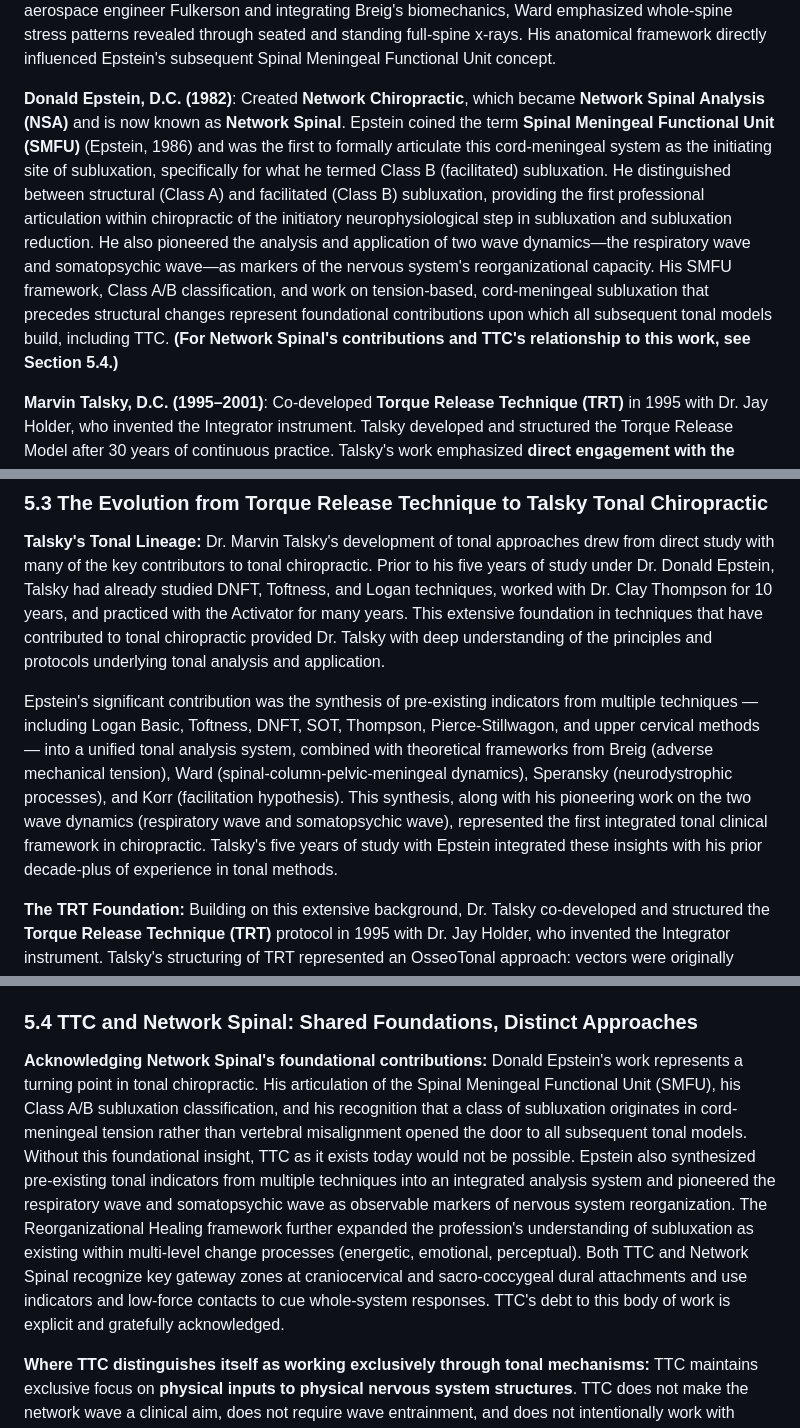
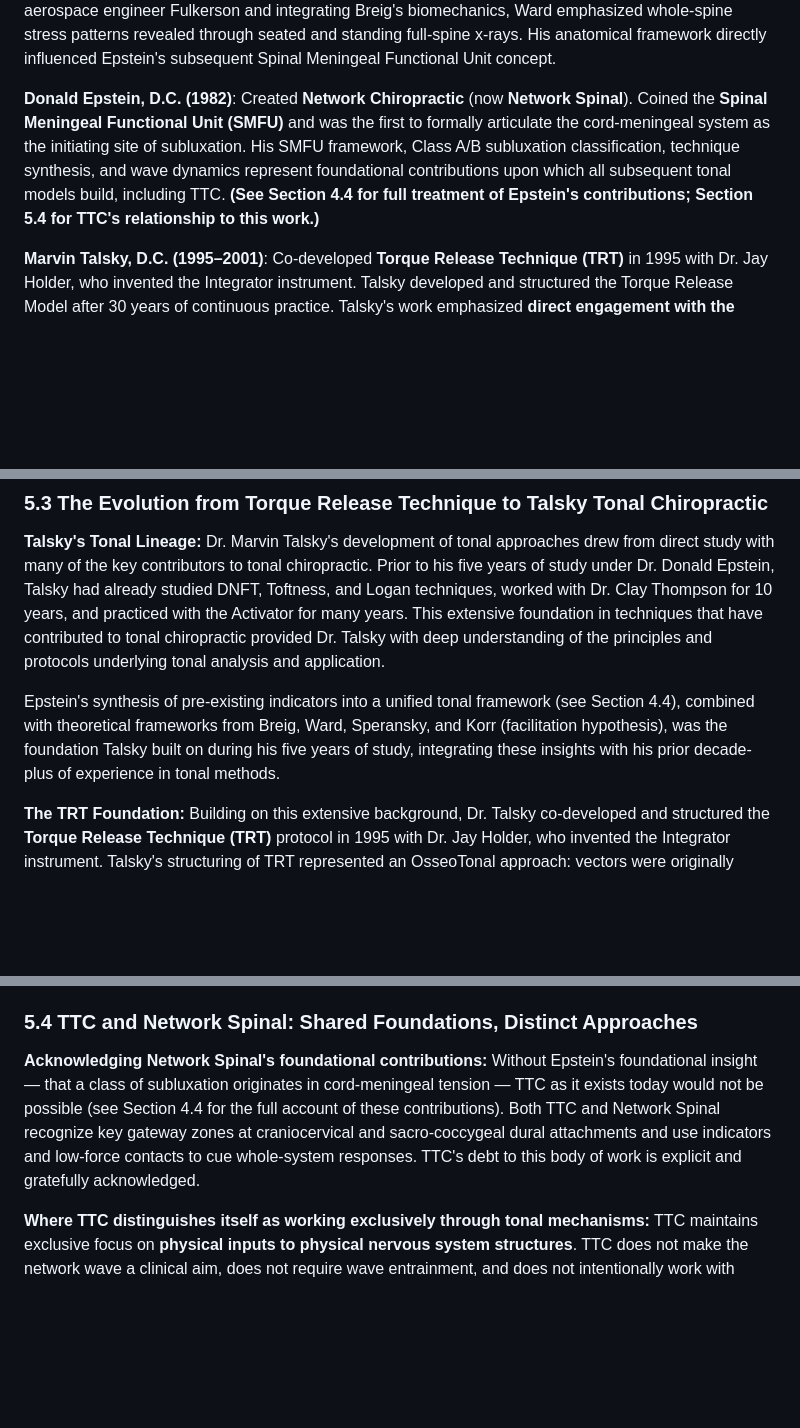
Before and after one commit to drzachconner/TTC-White-Paper, a Markdown page: renditions/01_2026-02-03_MASTER_PAPER_COMPLETE.md, 3 parts joined by grey strips. Rendered like a GitHub page; blank space fills up the shorter version.

```diff
--- a/renditions/01_2026-02-03_MASTER_PAPER_COMPLETE.md
+++ b/renditions/01_2026-02-03_MASTER_PAPER_COMPLETE.md
@@ -283,7 +274,7 @@ The evolution from structural to tonal models was gradual, built on the insights
 
 **Lowell Ward, D.C. (1970s–1980s)**: Developer of **Spinal Column Stressology (SCS)** and author of *The Dynamics of Spinal Stress*. Dr. Ward conceptualized the spine as a **"Spinal-Column-Pelvic-Meningeal-Unit,"** recognizing the cord-meningeal system as a unified anatomical structure and describing subluxation as occurring within this integrated system rather than at isolated segments. Working with aerospace engineer Fulkerson and integrating Breig's biomechanics, Ward emphasized whole-spine stress patterns revealed through seated and standing full-spine x-rays. His anatomical framework directly influenced Epstein's subsequent Spinal Meningeal Functional Unit concept.
 
-**Donald Epstein, D.C. (1982)**: Created **Network Chiropractic**, which became **Network Spinal Analysis (NSA)** and is now known as **Network Spinal**. Epstein coined the term **Spinal Meningeal Functional Unit (SMFU)** (Epstein, 1986) and was the first to formally articulate this cord-meningeal system as the initiating site of subluxation, specifically for what he termed Class B (facilitated) subluxation. He distinguished between structural (Class A) and facilitated (Class B) subluxation, providing the first professional articulation within chiropractic of the initiatory neurophysiological step in subluxation and subluxation reduction. He also pioneered the analysis and application of two wave dynamics—the respiratory wave and somatopsychic wave—as markers of the nervous system's reorganizational capacity. His SMFU framework, Class A/B classification, and work on tension-based, cord-meningeal subluxation that precedes structural changes represent foundational contributions upon which all subsequent tonal models build, including TTC. **(For Network Spinal's contributions and TTC's relationship to this work, see Section 5.4.)**
+**Donald Epstein, D.C. (1982)**: Created **Network Chiropractic** (now **Network Spinal**). Coined the **Spinal Meningeal Functional Unit (SMFU)** and was the first to formally articulate the cord-meningeal system as the initiating site of subluxation. His SMFU framework, Class A/B subluxation classification, technique synthesis, and wave dynamics represent foundational contributions upon which all subsequent tonal models build, including TTC. **(See Section 4.4 for full treatment of Epstein's contributions; Section 5.4 for TTC's relationship to this work.)**
 
 **Marvin Talsky, D.C. (1995–2001)**: Co-developed **Torque Release Technique (TRT)** in 1995 with Dr. Jay Holder, who invented the Integrator instrument. Talsky developed and structured the Torque Release Model after 30 years of continuous practice. Talsky's work emphasized **direct engagement with the NeuroSpinal system** and the concept that the body could self-adjust when given the right informational input. Talsky continued to refine a more direct, non-articular, NeuroSpinal engagement, which evolved into **Talsky Tonal Chiropractic** in 2001.
 
@@ -331,7 +322,7 @@ Any osseous (structural) technique that includes awareness of and reverence for
 **Talsky's Tonal Lineage:**
 Dr. Marvin Talsky's development of tonal approaches drew from direct study with many of the key contributors to tonal chiropractic. Prior to his five years of study under Dr. Donald Epstein, Talsky had already studied DNFT, Toftness, and Logan techniques, worked with Dr. Clay Thompson for 10 years, and practiced with the Activator for many years. This extensive foundation in techniques that have contributed to tonal chiropractic provided Dr. Talsky with deep understanding of the principles and protocols underlying tonal analysis and application.
 
-Epstein's significant contribution was the synthesis of pre-existing indicators from multiple techniques — including Logan Basic, Toftness, DNFT, SOT, Thompson, Pierce-Stillwagon, and upper cervical methods — into a unified tonal analysis system, combined with theoretical frameworks from Breig (adverse mechanical tension), Ward (spinal-column-pelvic-meningeal dynamics), Speransky (neurodystrophic processes), and Korr (facilitation hypothesis). This synthesis, along with his pioneering work on the two wave dynamics (respiratory wave and somatopsychic wave), represented the first integrated tonal clinical framework in chiropractic. Talsky's five years of study with Epstein integrated these insights with his prior decade-plus of experience in tonal methods.
+Epstein's synthesis of pre-existing indicators into a unified tonal framework (see Section 4.4), combined with theoretical frameworks from Breig, Ward, Speransky, and Korr (facilitation hypothesis), was the foundation Talsky built on during his five years of study, integrating these insights with his prior decade-plus of experience in tonal methods.
 
 **The TRT Foundation:**
 Building on this extensive background, Dr. Talsky co-developed and structured the **Torque Release Technique (TRT)** protocol in 1995 with Dr. Jay Holder, who invented the Integrator instrument. Talsky's structuring of TRT represented an OsseoTonal approach: vectors were originally oriented osseously with tonal awareness and intent, engaging joint articulations to influence the NeuroSpinal System. TRT combined the precision of instrumentation with tonal indicators and leg check verification, demonstrating that tonal awareness could enhance structural engagement.
@@ -344,7 +335,7 @@ Through continued refinement and clinical observation, Talsky recognized that ev
 ### 5.4 TTC and Network Spinal: Shared Foundations, Distinct Approaches
 
 **Acknowledging Network Spinal's foundational contributions:**
-Donald Epstein's work represents a turning point in tonal chiropractic. His articulation of the Spinal Meningeal Functional Unit (SMFU), his Class A/B subluxation classification, and his recognition that a class of subluxation originates in cord-meningeal tension rather than vertebral misalignment opened the door to all subsequent tonal models. Without this foundational insight, TTC as it exists today would not be possible. Epstein also synthesized pre-existing tonal indicators from multiple techniques into an integrated analysis system and pioneered the respiratory wave and somatopsychic wave as observable markers of nervous system reorganization. The Reorganizational Healing framework further expanded the profession's understanding of subluxation as existing within multi-level change processes (energetic, emotional, perceptual). Both TTC and Network Spinal recognize key gateway zones at craniocervical and sacro-coccygeal dural attachments and use indicators and low-force contacts to cue whole-system responses. TTC's debt to this body of work is explicit and gratefully acknowledged.
+Without Epstein's foundational insight — that a class of subluxation originates in cord-meningeal tension — TTC as it exists today would not be possible (see Section 4.4 for the full account of these contributions). Both TTC and Network Spinal recognize key gateway zones at craniocervical and sacro-coccygeal dural attachments and use indicators and low-force contacts to cue whole-system responses. TTC's debt to this body of work is explicit and gratefully acknowledged.
 
 **Where TTC distinguishes itself as working exclusively through tonal mechanisms:**
 TTC maintains exclusive focus on **physical inputs to physical nervous system structures**. TTC does not make the network wave a clinical aim, does not require wave entrainment, and does not intentionally work with energetic facilitation, transformational energetic processes, or reorganizational healing frameworks that extend beyond the mechanobiological effects of precisely applied tension and timing. Network Spinal is appropriately categorized as incorporating aspects of **Tonal Energetics**, a valuable approach that explicitly integrates energetic facilitation with tonal awareness. TTC remains within **Tonal Chiropractic**: physical inputs to the physical structures of the NeuroSpinal System, communicating directional corrective intent through touch to a system whose inherent drive is to self-correct.
```
Also changed, not shown: other parts of renditions/01_2026-02-03_MASTER_PAPER_COMPLETE.md (+6 -15 lines).
